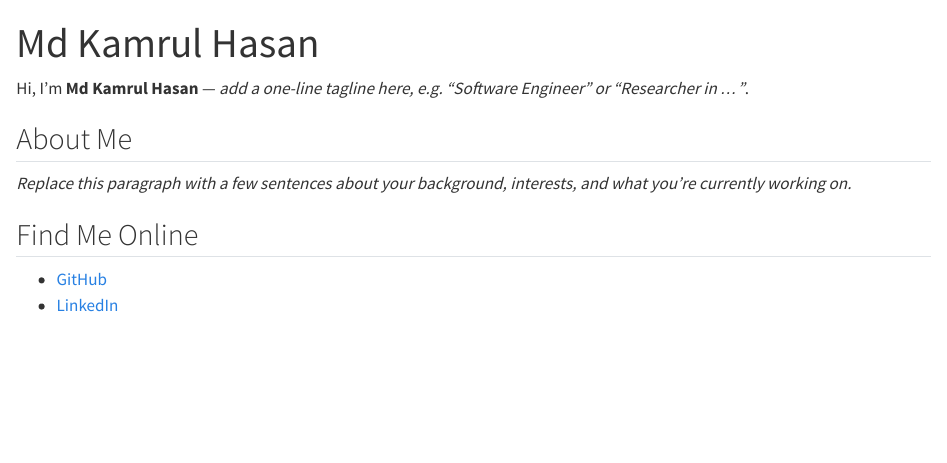
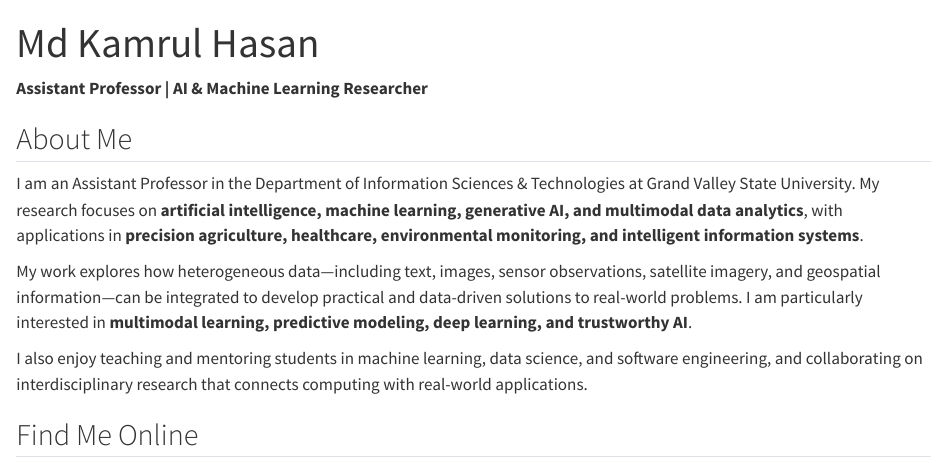
Before and after one commit to mdkamrulhasan/mdkamrulhasan.github.io, a Quarto document (index.qmd): the page in a window 1100 px wide, from its top. Rendered offline with R 4.5, knitr and Pandoc in place of Quarto, with nearby package versions.

Commit message:
about me updates

```diff
--- a/index.qmd
+++ b/index.qmd
@@ -2,13 +2,17 @@
 title: "Md Kamrul Hasan"
 ---
 
-Hi, I'm **Md Kamrul Hasan** — _add a one-line tagline here, e.g. "Software Engineer" or "Researcher in ..."_.
+**Assistant Professor | AI & Machine Learning Researcher**
 
 ## About Me
 
-_Replace this paragraph with a few sentences about your background, interests, and what you're currently working on._
+I am an Assistant Professor in the Department of Information Sciences & Technologies at Grand Valley State University. My research focuses on **artificial intelligence, machine learning, generative AI, and multimodal data analytics**, with applications in **precision agriculture, healthcare, environmental monitoring, and intelligent information systems**.
+
+My work explores how heterogeneous data—including text, images, sensor observations, satellite imagery, and geospatial information—can be integrated to develop practical and data-driven solutions to real-world problems. I am particularly interested in **multimodal learning, predictive modeling, deep learning, and trustworthy AI**.
+
+I also enjoy teaching and mentoring students in machine learning, data science, and software engineering, and collaborating on interdisciplinary research that connects computing with real-world applications.
 
 ## Find Me Online
 
 - [GitHub](https://github.com/mdkamrulhasan)
-- [LinkedIn](#) <!-- add your LinkedIn URL -->
+- [LinkedIn](#) <!-- https://www.linkedin.com/in/kamrul-hasan-ph-d-696b9365/ -->
```
